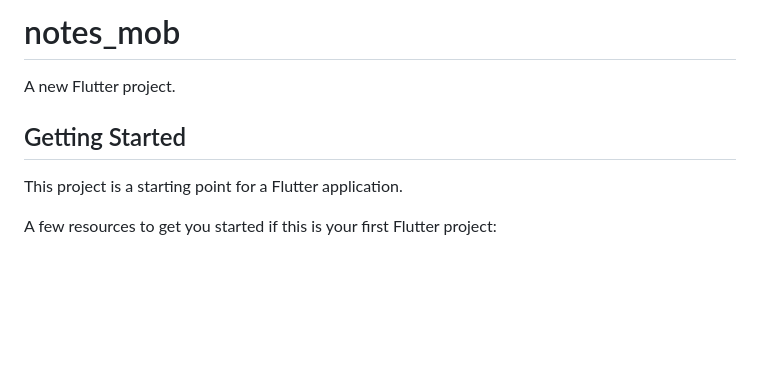
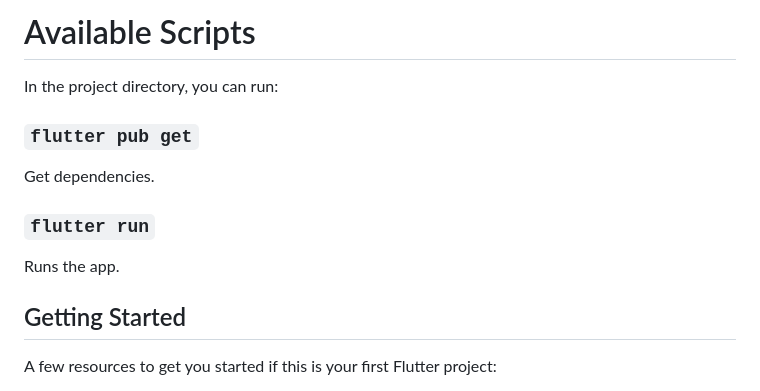
Before and after one commit to rogeriods/srf-crud-sample, a Markdown page: notes_mob/README.md, the part around the change. GitHub-like rendering; blank space fills up the shorter version.

```diff
--- a/notes_mob/README.md
+++ b/notes_mob/README.md
@@ -1,10 +1,16 @@
-# notes_mob
+# Available Scripts
 
-A new Flutter project.
+In the project directory, you can run:
+
+### `flutter pub get`
+
+Get dependencies.
+
+### `flutter run`
+
+Runs the app.
 
 ## Getting Started
-
-This project is a starting point for a Flutter application.
 
 A few resources to get you started if this is your first Flutter project:
 
```
Also changed, not shown: README.md (+6 -0 lines), images/flutter_pg1.png (added), 4 other files.
